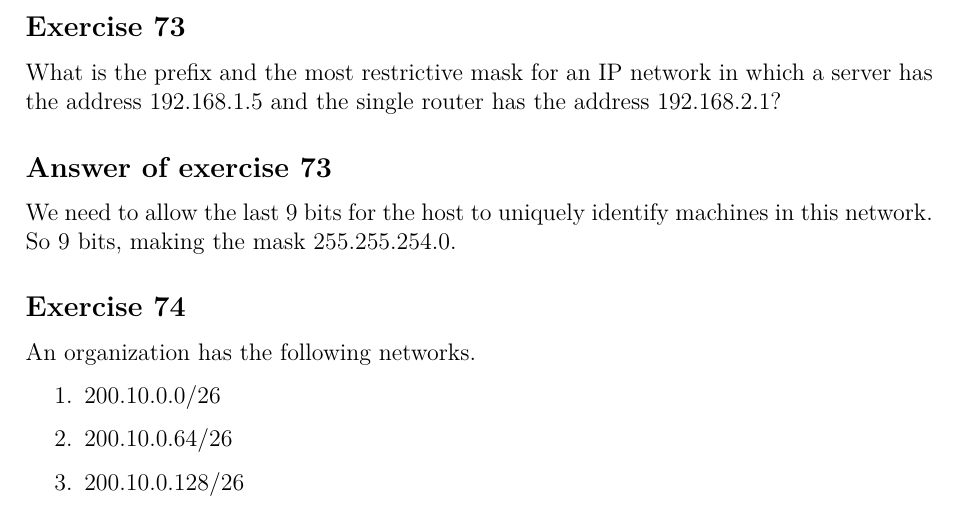
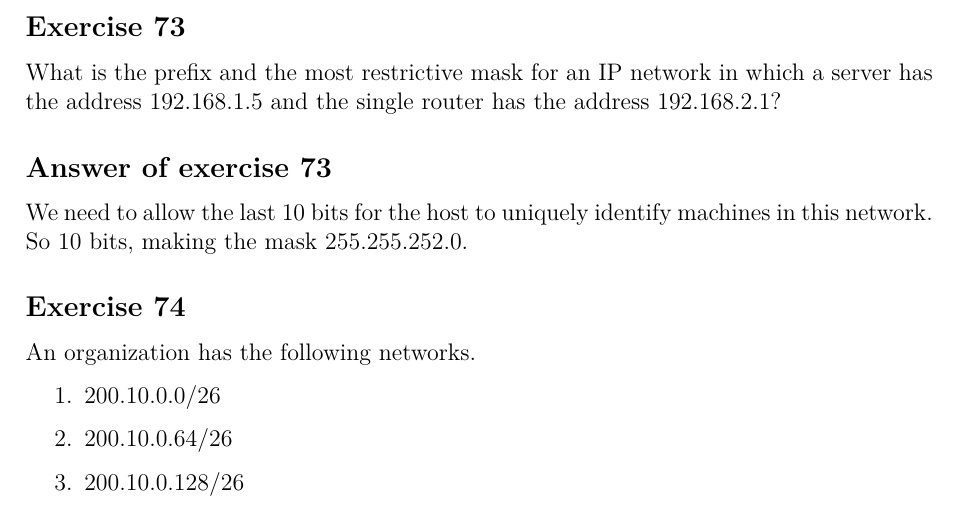
Before and after one commit to bernardosulzbach/notes, a LaTeX thesis (notes.tex): part of page 122 of 130, cut so that both start at the same text. Compiled offline with pdfLaTeX; a LaTeX package or settings file that is missing is left out.

Commit message:
Fixed my answer to an exercise

```diff
--- a/notes.tex
+++ b/notes.tex
@@ -3241,8 +3241,8 @@ A router has the following routing table. For each of the following datagrams li
 What is the prefix and the most restrictive mask for an IP network in which a server has the address 192.168.1.5 and the single router has the address 192.168.2.1?
 \end{Exercise}
 \begin{Answer}
-We need to allow the last 9 bits for the host to uniquely identify machines in this network.
-So 9 bits, making the mask 255.255.254.0.
+We need to allow the last 10 bits for the host to uniquely identify machines in this network.
+So 10 bits, making the mask 255.255.252.0.
 \end{Answer}
 
 \begin{Exercise}
```
